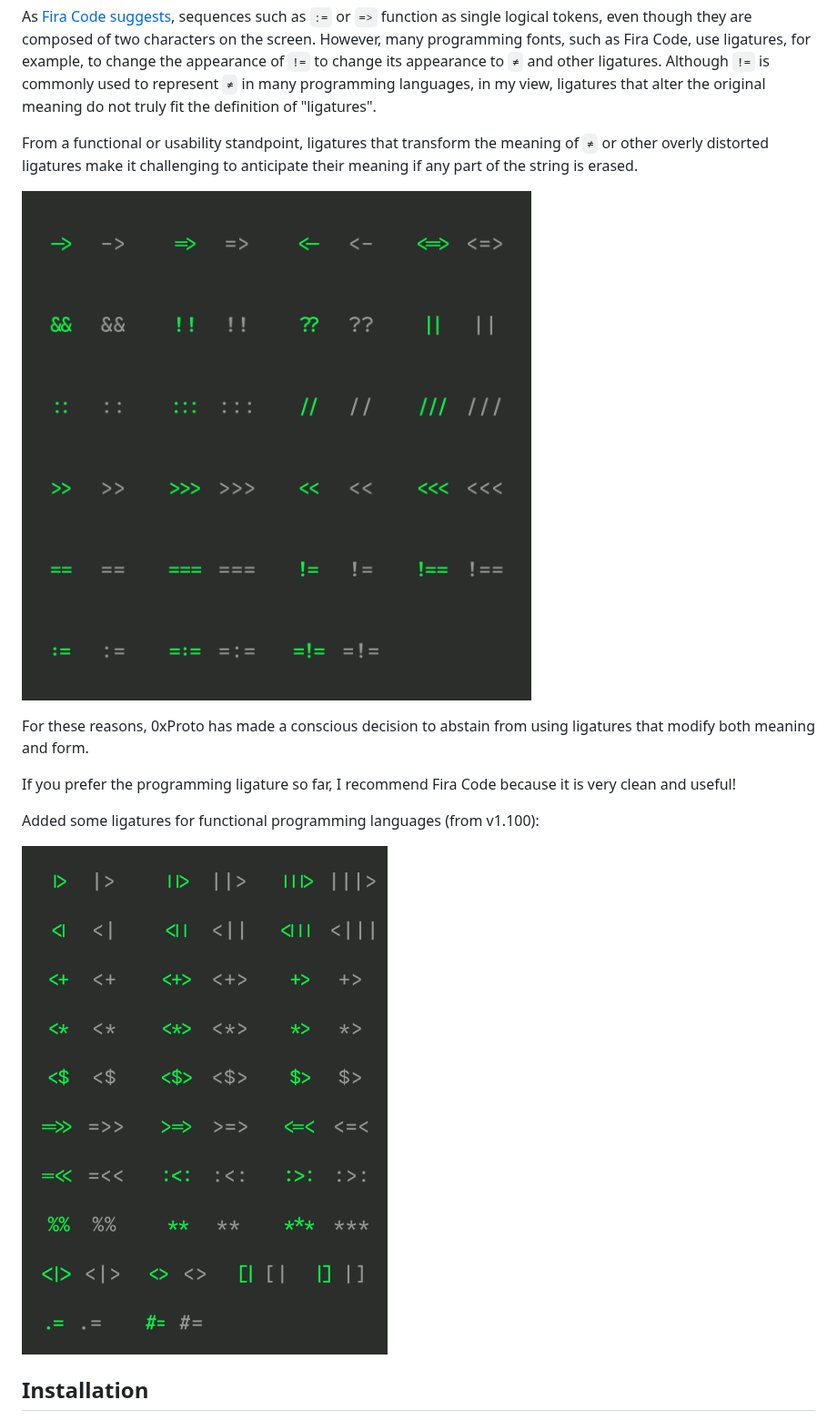
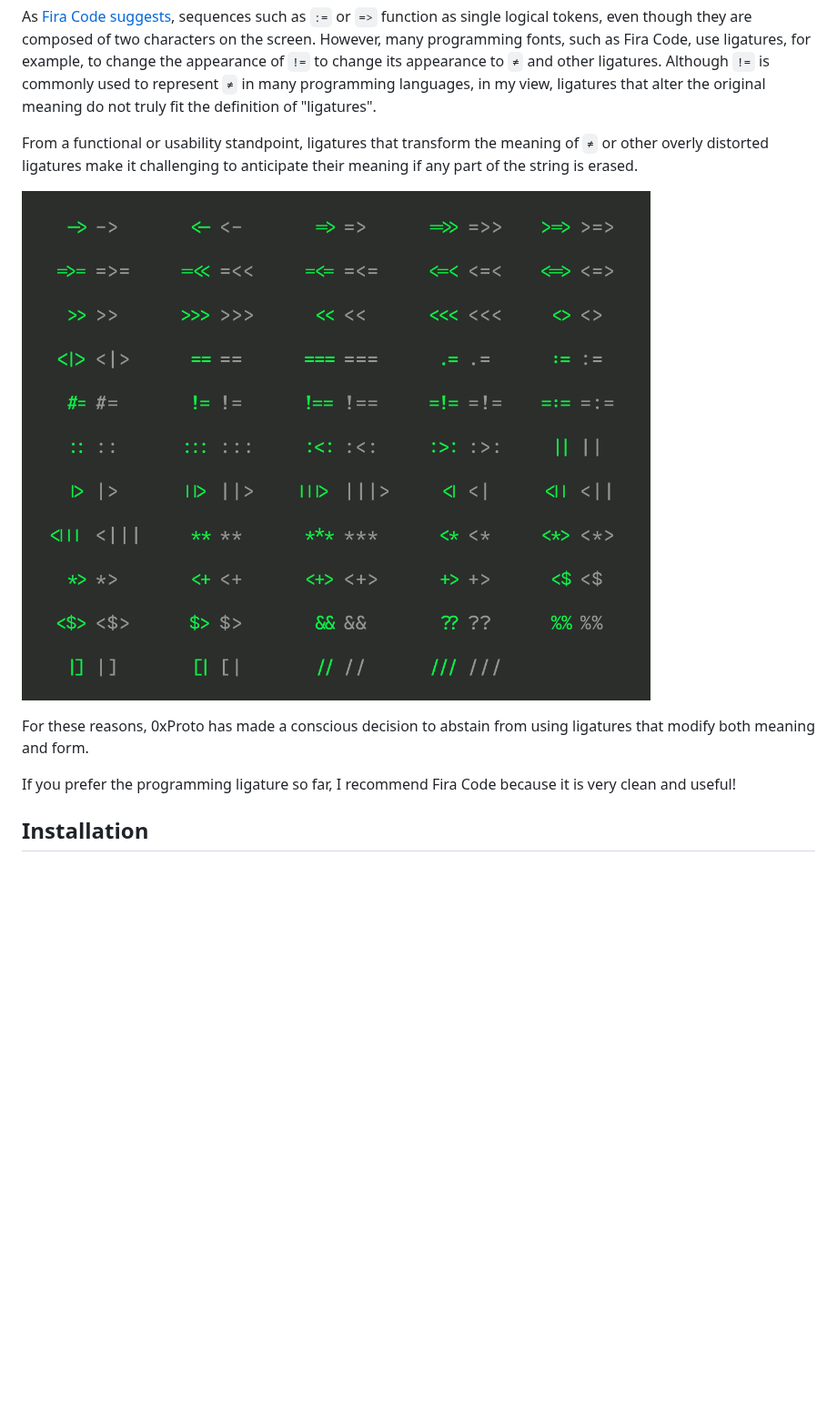
Before and after one commit to 0xType/0xProto, a Markdown page: README.md, the part around the change. Shown at 91% size. GitHub-like rendering; pictures changed too: images/all_ligatures.png (added); blank space fills up the shorter version.

```diff
--- a/README.md
+++ b/README.md
@@ -44,15 +44,11 @@ However, many programming fonts, such as Fira Code, use ligatures, for example,
 
 From a functional or usability standpoint, ligatures that transform the meaning of `≠` or other overly distorted ligatures make it challenging to anticipate their meaning if any part of the string is erased.
 
-![Ligatures that DON'T deform shape](./images/ligatures.png)
+![Ligatures that DON'T deform shape](./images/all_ligatures.png)
 
 For these reasons, 0xProto has made a conscious decision to abstain from using ligatures that modify both meaning and form.
 
 If you prefer the programming ligature so far, I recommend Fira Code because it is very clean and useful!
-
-Added some ligatures for functional programming languages (from v1.100):
-
-![Functional programming ligatures](./images/fp_ligatures.png)
 
 ## Installation
 
```
